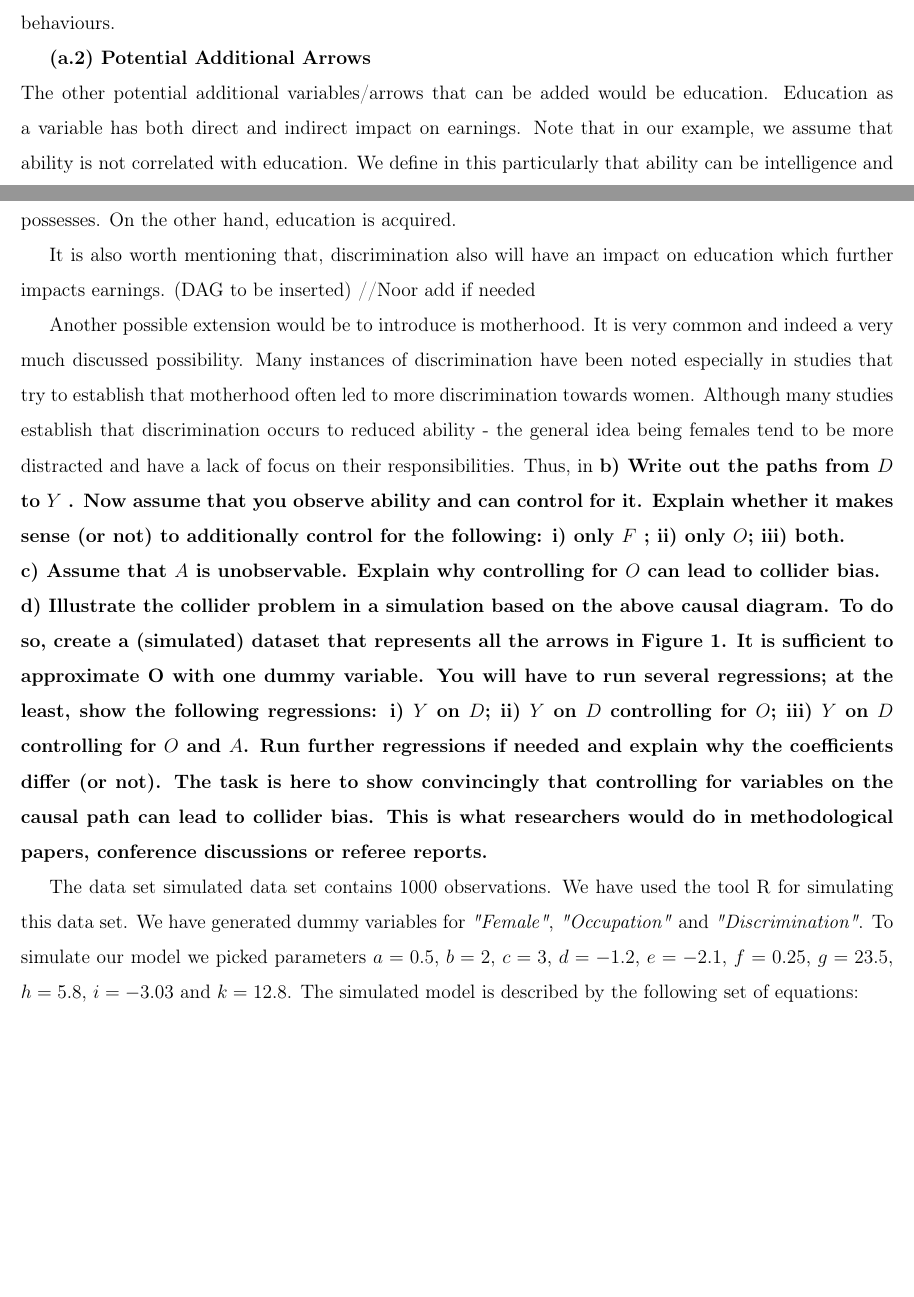
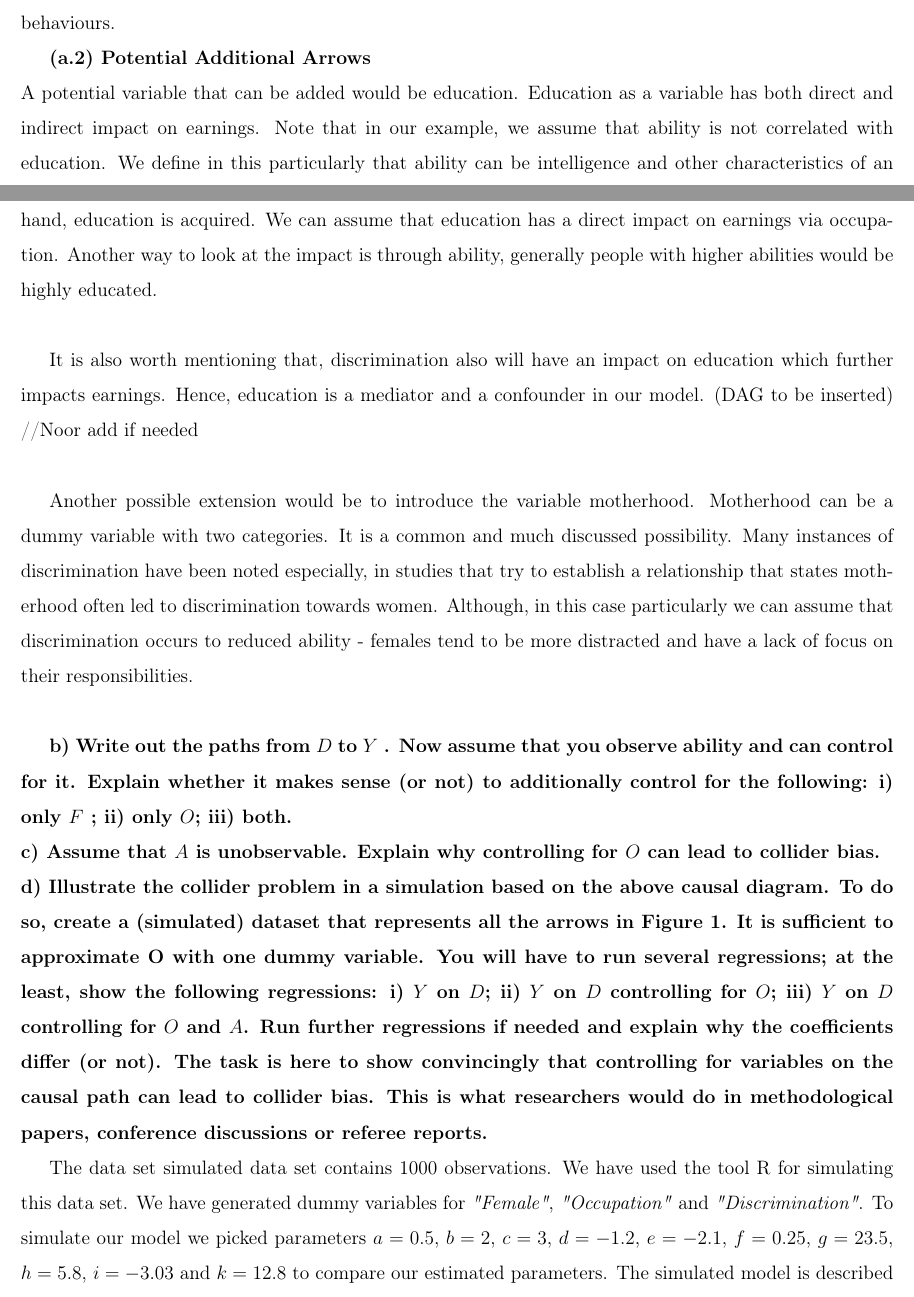
Before and after one commit to Nee05/Problem-set-1---Sem-2, a LaTeX document (main.tex): two parts of pages 6 and 7 of 14 before the commit and two parts of pages 6 and 7 of 15 after it, joined at a grey line, cut so that both start at the same text, the shorter picture padded with empty space. Compiled offline with pdfLaTeX.

Commit message:
Additonal variables in 2.1

```diff
--- a/main.tex
+++ b/main.tex
@@ -204,16 +204,17 @@ Discrimination introduces the unjustified distinction in the variation of earnin
 Holding all the other factors fixed, when only the gender makes the earnings different, then this effect is captured by the presence of discrimination. When there is no discrimination, earnings are associated with the different payment for various occupations. Thus, the condition of having different earnings is fully explained by either the presence of discrimination or the difference in occupation, and the binary variable of gender alone cannot have no direct effect on earnings. If not sufficient, the unobservable ability variable captures all the rest of working performance that is undefined by the occupation type and discrimination behaviours.
 
 \textbf{(a.2) Potential Additional Arrows}\\
-The other potential additional variables/arrows that can be added would be education. Education as a variable has both direct and indirect impact on earnings. Note that in our example, we assume that ability is not correlated with education. We define in this particularly that ability can be intelligence and other characteristics of an individual, we can assume that abilities are characteristics that an individual possesses. On the other hand, education is acquired.
+A potential variable that can be added would be education. Education as a variable has both direct and indirect impact on earnings. Note that in our example, we assume that ability is not correlated with education. We define in this particularly that ability can be intelligence and other characteristics of an individual, we can assume that abilities are characteristics that an individual possesses. On the other hand, education is acquired. We can assume that education has a direct impact on earnings via occupation. Another way to look at the impact is through ability, generally people with higher abilities would be  highly educated.\\
 
-It is also worth mentioning that, discrimination also will have an impact on education which further impacts earnings. (DAG to be inserted) //Noor add if needed
+It is also worth mentioning that, discrimination also will have an impact on education which further impacts earnings. Hence, education is a mediator and a confounder in our model. (DAG to be inserted) //Noor add if needed\\
 
-Another possible extension would be to introduce is motherhood. It is very common and indeed a very much discussed possibility. Many instances of discrimination have been noted especially in studies that try to establish that motherhood often led to more discrimination towards women. Although many studies establish that  discrimination occurs to reduced ability - the general idea being females tend to be more distracted and have a lack of focus on their responsibilities. Thus, in
+Another possible extension would be to introduce the variable motherhood. Motherhood can be a dummy variable with two categories. It is a common and much discussed possibility. Many instances of discrimination have been noted especially, in studies that try to establish a relationship that states motherhood often led to discrimination towards women. Although, in this case particularly we can assume that discrimination occurs to reduced ability - females tend to be more distracted and have a lack of focus on their responsibilities.\\
+
 \textbf{b) Write out the paths from $D$ to $Y$ . Now assume that you observe ability and can control for it. Explain whether it makes sense (or not) to additionally control for the following: i) only $F$ ; ii) only $O$; iii) both.}\\
 \textbf{c) Assume that $A$ is unobservable. Explain why controlling for $O$ can lead to collider bias.}\\
 \textbf{d) Illustrate the collider problem in a simulation based on the above causal diagram. To do so, create a (simulated) dataset that represents all the arrows in Figure 1. It is sufficient to approximate O with one dummy variable. You will have to run several regressions; at the least, show the following regressions: i) $Y$ on $D$; ii) $Y$ on $D$ controlling for $O$; iii) $Y$ on $D$ controlling for $O$ and $A$. Run further regressions if needed and explain why the coefficients differ (or not). The task is here to show convincingly that controlling for variables on the causal path can lead to collider bias. This is what researchers would do in methodological papers, conference discussions or referee reports.}
 
-The data set simulated data set contains 1000 observations. We have used the tool R for simulating this data set. We have generated dummy variables for \textit{"Female"}, \textit{"Occupation"} and \textit{"Discrimination"}. To simulate our model we picked parameters $a=0.5$, $b=2$, $c=3$, $d=-1.2$, $e=-2.1$, $f=0.25$, $g=23.5$, $h=5.8$, $i=-3.03$ and $k=12.8$. The simulated model is described by the following set of equations:
+The data set simulated data set contains 1000 observations. We have used the tool R for simulating this data set. We have generated dummy variables for \textit{"Female"}, \textit{"Occupation"} and \textit{"Discrimination"}. To simulate our model we picked parameters $a=0.5$, $b=2$, $c=3$, $d=-1.2$, $e=-2.1$, $f=0.25$, $g=23.5$, $h=5.8$, $i=-3.03$ and $k=12.8$ to compare our estimated parameters. The simulated model is described by the following set of equations:
 \begin{equation}
     \begin{split}
         &Discrimination=\mathds{1}(a+b^*Female+u_D>2.8)\\
```
